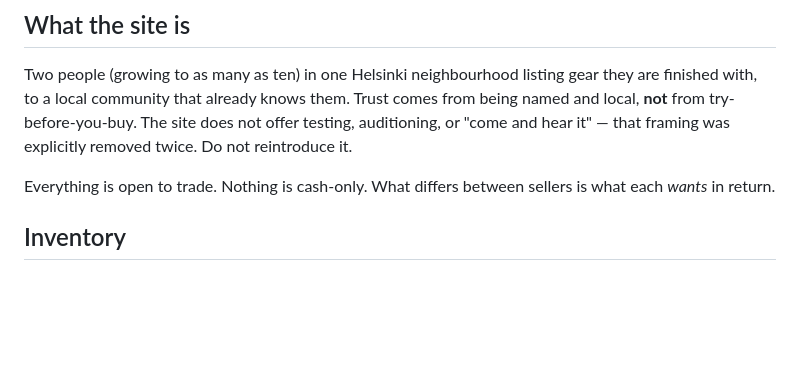
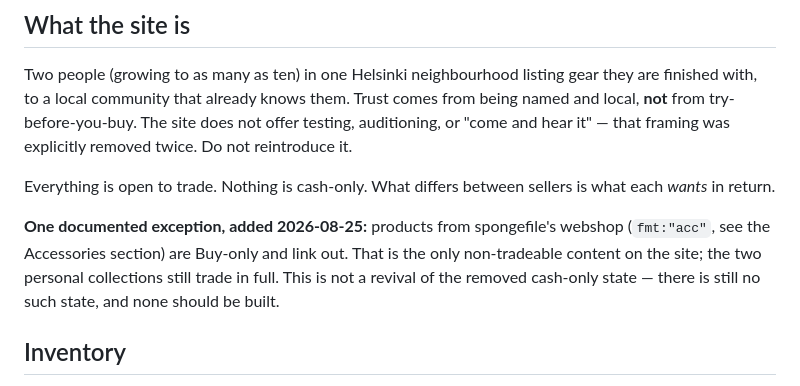
Before and after one commit to spongefile/eurorackfi, a Markdown page: HANDOFF-design-to-dev.md, the part around one of its changes. Rendered like a GitHub page; blank space fills up the shorter version.

```diff
--- a/HANDOFF-design-to-dev.md
+++ b/HANDOFF-design-to-dev.md
@@ -40,6 +40,12 @@ was explicitly removed twice. Do not reintroduce it.
 
 Everything is open to trade. Nothing is cash-only. What differs between sellers
 is what each *wants* in return.
+
+**One documented exception, added 2026-08-25:** products from spongefile's
+webshop (`fmt:"acc"`, see the Accessories section) are Buy-only and link out.
+That is the only non-tradeable content on the site; the two personal
+collections still trade in full. This is not a revival of the removed
+cash-only state — there is still no such state, and none should be built.
 
 ## Inventory
 
```
Also changed, not shown: other parts of HANDOFF-design-to-dev.md (+51 -0 lines).
